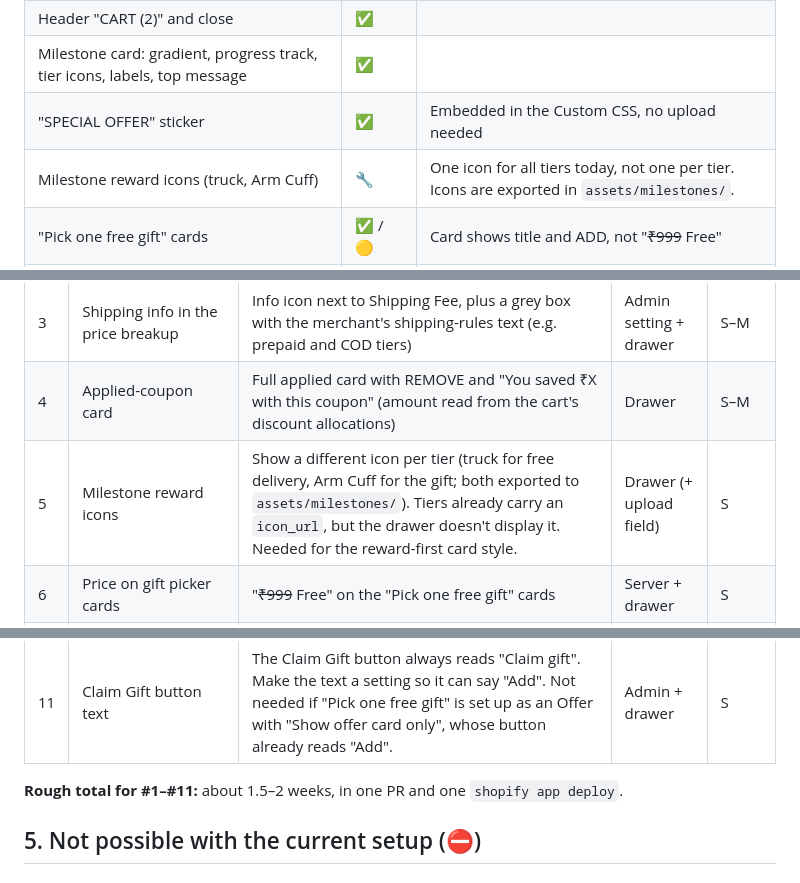
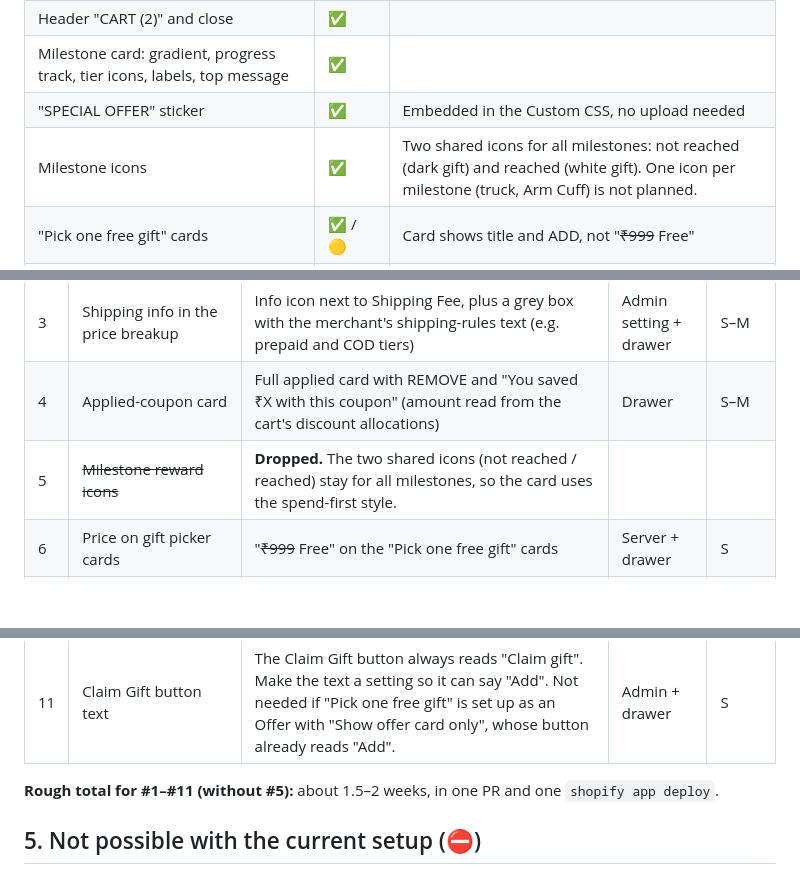
Before and after one commit to devx-shopify/cartx-app, a Markdown page: docs/freed/freed-cart-feasibility.md, 3 parts joined by grey strips. Rendered like a GitHub page; blank space fills up the shorter version.

```diff
--- a/docs/freed/freed-cart-feasibility.md
+++ b/docs/freed/freed-cart-feasibility.md
@@ -30,7 +30,7 @@ Effort is rough: **S** = up to 1 day, **M** = 2–4 days, **L** = 1–2 weeks (i
 | Header "CART (2)" and close | ✅ | |
 | Milestone card: gradient, progress track, tier icons, labels, top message | ✅ | |
 | "SPECIAL OFFER" sticker | ✅ | Embedded in the Custom CSS, no upload needed |
-| Milestone reward icons (truck, Arm Cuff) | 🔧 | One icon for all tiers today, not one per tier. Icons are exported in `assets/milestones/`. |
+| Milestone icons | ✅ | Two shared icons for all milestones: not reached (dark gift) and reached (white gift). One icon per milestone (truck, Arm Cuff) is not planned. |
 | "Pick one free gift" cards | ✅ / 🟡 | Card shows title and ADD, not "~~₹999~~ Free" |
 | Free gift line (pink, FREE, gift icon, no quantity) | ✅ | |
 | Cart items: image, name, price, compare-at, discount %, quantity | ✅ / 🟡 | Small differences, see §3 |
@@ -112,7 +112,7 @@ Each one is built as a general option that other merchants can turn on too. Noth
 | 2 | Code input in Offers & Coupons | "Enter Coupon Code" field with an APPLY button at the top of the view | Drawer | S |
 | 3 | Shipping info in the price breakup | Info icon next to Shipping Fee, plus a grey box with the merchant's shipping-rules text (e.g. prepaid and COD tiers) | Admin setting + drawer | S–M |
 | 4 | Applied-coupon card | Full applied card with REMOVE and "You saved ₹X with this coupon" (amount read from the cart's discount allocations) | Drawer | S–M |
-| 5 | Milestone reward icons | Show a different icon per tier (truck for free delivery, Arm Cuff for the gift; both exported to `assets/milestones/`). Tiers already carry an `icon_url`, but the drawer doesn't display it. Needed for the reward-first card style. | Drawer (+ upload field) | S |
+| 5 | ~~Milestone reward icons~~ | **Dropped.** The two shared icons (not reached / reached) stay for all milestones, so the card uses the spend-first style. | | |
 | 6 | Price on gift picker cards | "~~₹999~~ Free" on the "Pick one free gift" cards | Server + drawer | S |
 | 7 | Discount % on recommendations | "50%" next to the price on recommendation cards | Drawer | S |
 | 8 | Small layout options | Text REMOVE link, zero-padded quantity, single "Apply Coupon" row, empty-cart recommendations heading | Admin + drawer | S each |
@@ -120,7 +120,7 @@ Each one is built as a general option that other merchants can turn on too. Noth
 | 10 | Wider drawer | Allow up to 600 px | Admin + schema | S |
 | 11 | Claim Gift button text | The Claim Gift button always reads "Claim gift". Make the text a setting so it can say "Add". Not needed if "Pick one free gift" is set up as an Offer with "Show offer card only", whose button already reads "Add". | Admin + drawer | S |
 
-**Rough total for #1–#11:** about 1.5–2 weeks, in one PR and one `shopify app deploy`.
+**Rough total for #1–#11 (without #5):** about 1.5–2 weeks, in one PR and one `shopify app deploy`.
 
 ## 5. Not possible with the current setup (⛔)
 
```
Also changed, not shown: other parts of docs/freed/freed-cart-feasibility.md (+1 -1 lines), docs/freed/freed-cart-dev-plan.md (added, +275 -0 lines), docs/freed/freed-cart-setup-guide.md (+1 -1 lines).
